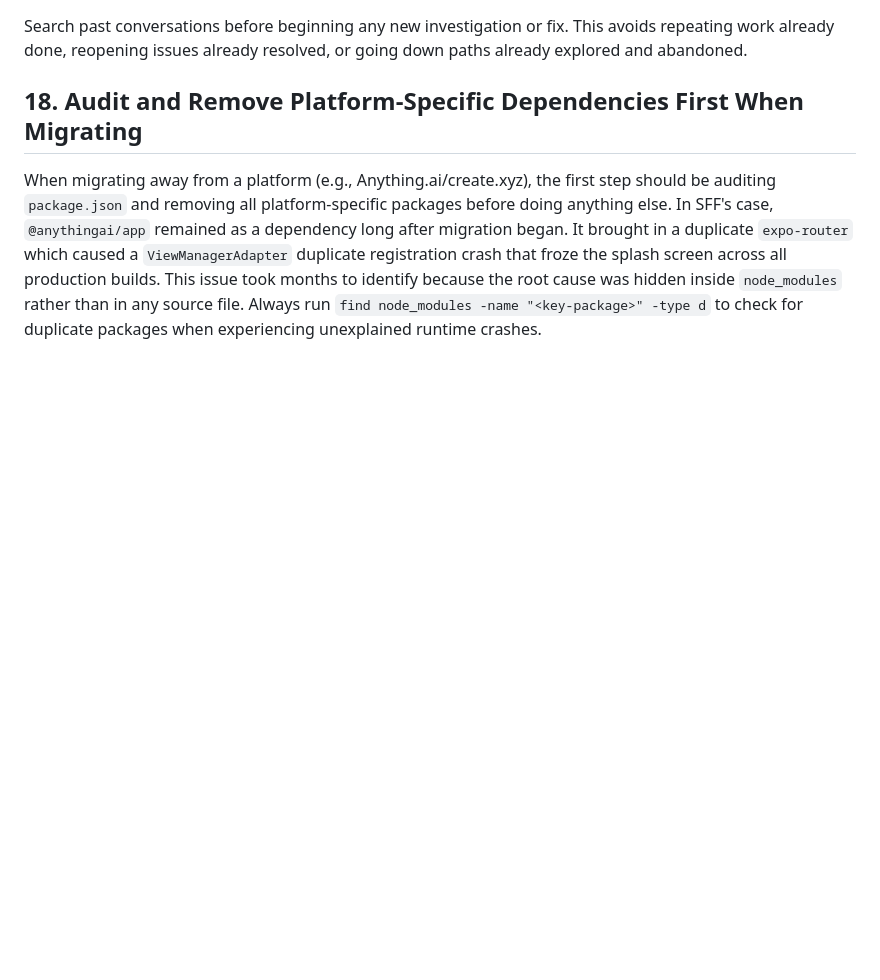
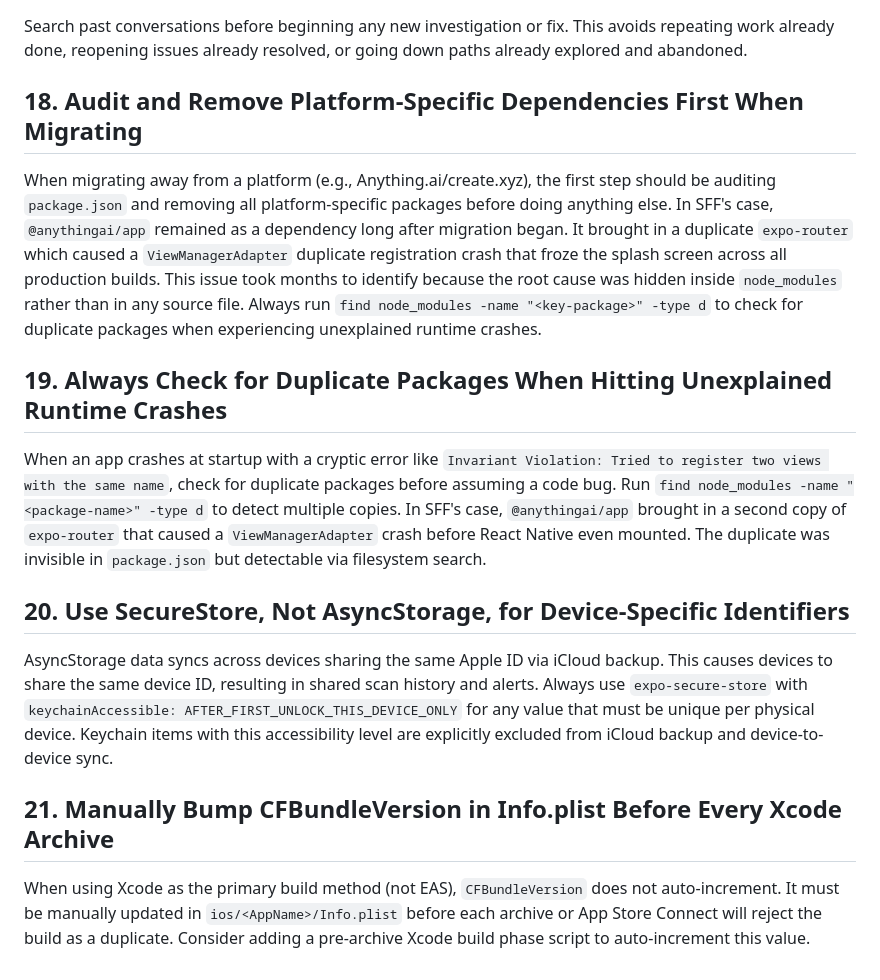
Before and after one commit to SimplyFacts/SimplyFoodFacts, a Markdown page: LESSONS_LEARNED_ACROSS_APP_DEV.md, the part around the change. Rendered like a GitHub page; blank space fills up the shorter version.

Commit message:
docs: add lessons 19-21 to LESSONS_LEARNED

```diff
--- a/LESSONS_LEARNED_ACROSS_APP_DEV.md
+++ b/LESSONS_LEARNED_ACROSS_APP_DEV.md
@@ -60,3 +60,15 @@ Search past conversations before beginning any new investigation or fix. This av
 ## 18. Audit and Remove Platform-Specific Dependencies First When Migrating
 
 When migrating away from a platform (e.g., Anything.ai/create.xyz), the first step should be auditing `package.json` and removing all platform-specific packages before doing anything else. In SFF's case, `@anythingai/app` remained as a dependency long after migration began. It brought in a duplicate `expo-router` which caused a `ViewManagerAdapter` duplicate registration crash that froze the splash screen across all production builds. This issue took months to identify because the root cause was hidden inside `node_modules` rather than in any source file. Always run `find node_modules -name "<key-package>" -type d` to check for duplicate packages when experiencing unexplained runtime crashes.
+
+## 19. Always Check for Duplicate Packages When Hitting Unexplained Runtime Crashes
+
+When an app crashes at startup with a cryptic error like `Invariant Violation: Tried to register two views with the same name`, check for duplicate packages before assuming a code bug. Run `find node_modules -name "<package-name>" -type d` to detect multiple copies. In SFF's case, `@anythingai/app` brought in a second copy of `expo-router` that caused a `ViewManagerAdapter` crash before React Native even mounted. The duplicate was invisible in `package.json` but detectable via filesystem search.
+
+## 20. Use SecureStore, Not AsyncStorage, for Device-Specific Identifiers
+
+AsyncStorage data syncs across devices sharing the same Apple ID via iCloud backup. This causes devices to share the same device ID, resulting in shared scan history and alerts. Always use `expo-secure-store` with `keychainAccessible: AFTER_FIRST_UNLOCK_THIS_DEVICE_ONLY` for any value that must be unique per physical device. Keychain items with this accessibility level are explicitly excluded from iCloud backup and device-to-device sync.
+
+## 21. Manually Bump CFBundleVersion in Info.plist Before Every Xcode Archive
+
+When using Xcode as the primary build method (not EAS), `CFBundleVersion` does not auto-increment. It must be manually updated in `ios/<AppName>/Info.plist` before each archive or App Store Connect will reject the build as a duplicate. Consider adding a pre-archive Xcode build phase script to auto-increment this value.
```
